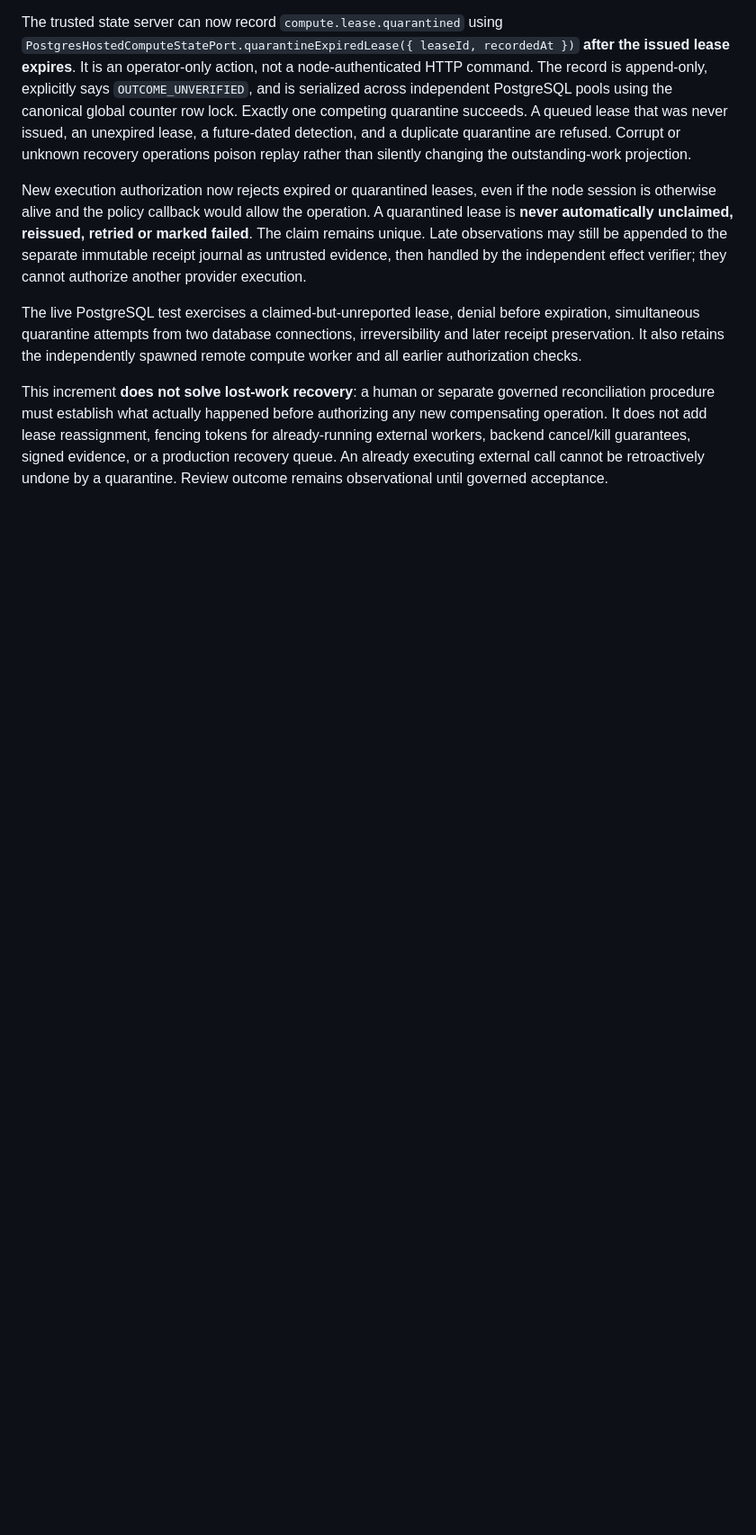
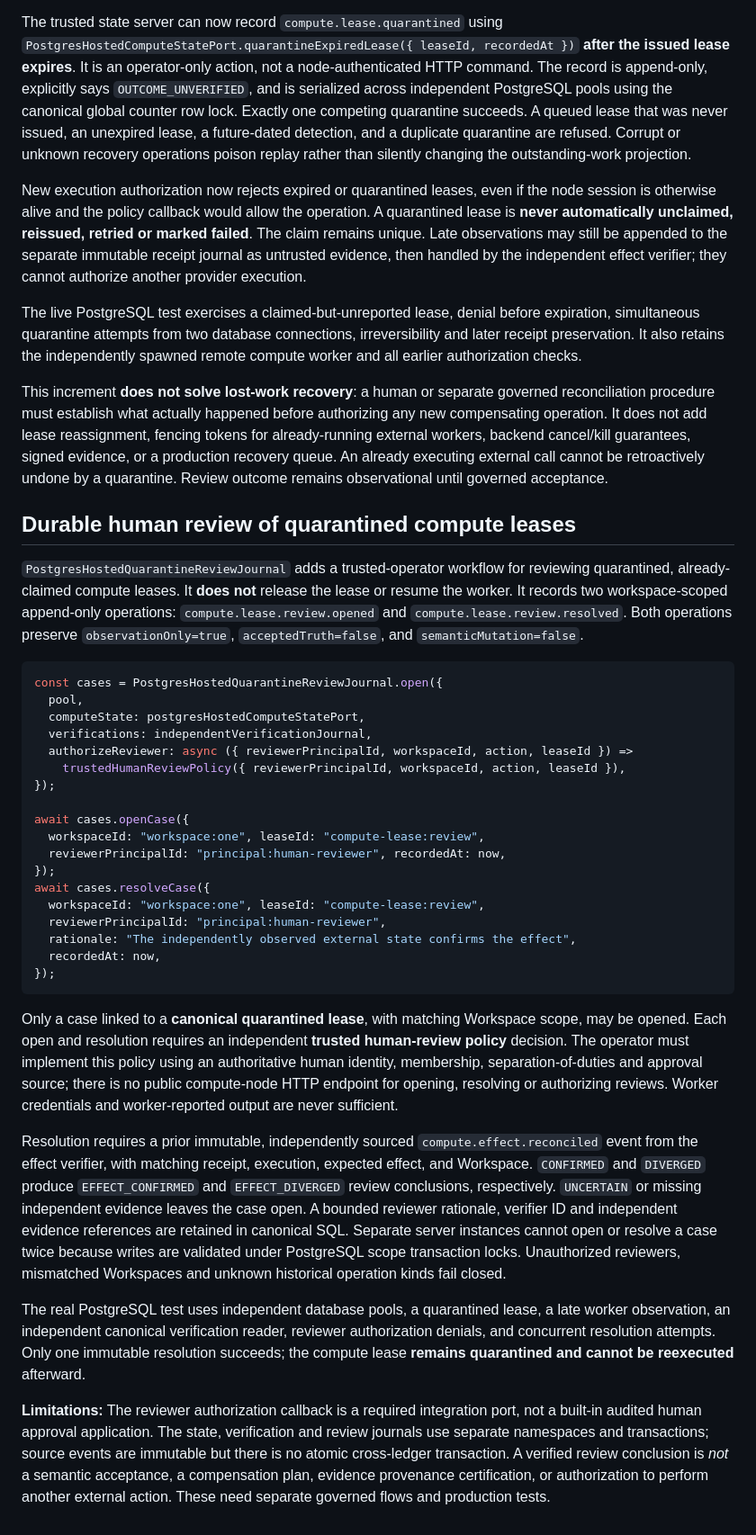
Before and after one commit to FPC-effortless/Woyengi, a Markdown page: services/compute-node/README.md, the part around the change. Shown at 90% size. Drawn GitHub-style; blank space fills up the shorter version.

Commit message:
docs(WYG-019): scope trusted quarantine review and explicit incomplete acceptance boundary

````diff
--- a/services/compute-node/README.md
+++ b/services/compute-node/README.md
@@ -265,3 +265,69 @@ reassignment, fencing tokens for already-running external workers, backend
 cancel/kill guarantees, signed evidence, or a production recovery queue.
 An already executing external call cannot be retroactively undone by a
 quarantine. Review outcome remains observational until governed acceptance.
+
+## Durable human review of quarantined compute leases
+
+`PostgresHostedQuarantineReviewJournal` adds a trusted-operator workflow
+for reviewing quarantined, already-claimed compute leases. It **does not**
+release the lease or resume the worker. It records two workspace-scoped
+append-only operations: `compute.lease.review.opened` and
+`compute.lease.review.resolved`. Both operations preserve
+`observationOnly=true`, `acceptedTruth=false`, and
+`semanticMutation=false`.
+
+```ts
+const cases = PostgresHostedQuarantineReviewJournal.open({
+  pool,
+  computeState: postgresHostedComputeStatePort,
+  verifications: independentVerificationJournal,
+  authorizeReviewer: async ({ reviewerPrincipalId, workspaceId, action, leaseId }) =>
+    trustedHumanReviewPolicy({ reviewerPrincipalId, workspaceId, action, leaseId }),
+});
+
+await cases.openCase({
+  workspaceId: "workspace:one", leaseId: "compute-lease:review",
+  reviewerPrincipalId: "principal:human-reviewer", recordedAt: now,
+});
+await cases.resolveCase({
+  workspaceId: "workspace:one", leaseId: "compute-lease:review",
+  reviewerPrincipalId: "principal:human-reviewer",
+  rationale: "The independently observed external state confirms the effect",
+  recordedAt: now,
+});
+```
+
+Only a case linked to a **canonical quarantined lease**, with matching
+Workspace scope, may be opened. Each open and resolution requires an
+independent **trusted human-review policy** decision. The operator must
+implement this policy using an authoritative human identity, membership,
+separation-of-duties and approval source; there is no public compute-node
+HTTP endpoint for opening, resolving or authorizing reviews. Worker
+credentials and worker-reported output are never sufficient.
+
+Resolution requires a prior immutable, independently sourced
+`compute.effect.reconciled` event from the effect verifier, with matching
+receipt, execution, expected effect, and Workspace. `CONFIRMED` and
+`DIVERGED` produce `EFFECT_CONFIRMED` and `EFFECT_DIVERGED` review
+conclusions, respectively. `UNCERTAIN` or missing independent evidence
+leaves the case open. A bounded reviewer rationale, verifier ID and
+independent evidence references are retained in canonical SQL. Separate
+server instances cannot open or resolve a case twice because writes are
+validated under PostgreSQL scope transaction locks. Unauthorized
+reviewers, mismatched Workspaces and unknown historical operation kinds
+fail closed.
+
+The real PostgreSQL test uses independent database pools, a quarantined
+lease, a late worker observation, an independent canonical verification
+reader, reviewer authorization denials, and concurrent resolution attempts.
+Only one immutable resolution succeeds; the compute lease **remains
+quarantined and cannot be reexecuted** afterward.
+
+**Limitations:** The reviewer authorization callback is a required
+integration port, not a built-in audited human approval application.
+The state, verification and review journals use separate namespaces and
+transactions; source events are immutable but there is no atomic
+cross-ledger transaction. A verified review conclusion is *not* a semantic
+acceptance, a compensation plan, evidence provenance certification, or
+authorization to perform another external action. These need separate
+governed flows and production tests.
````
